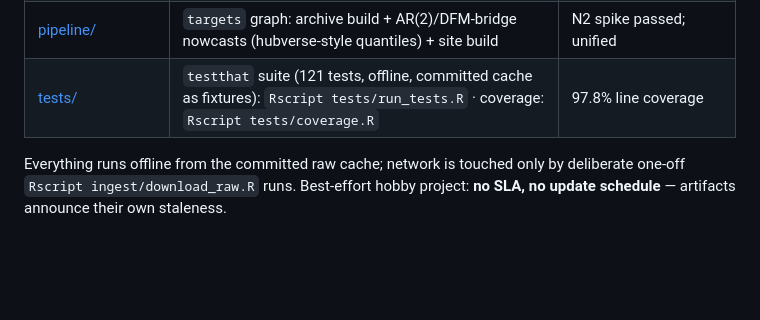
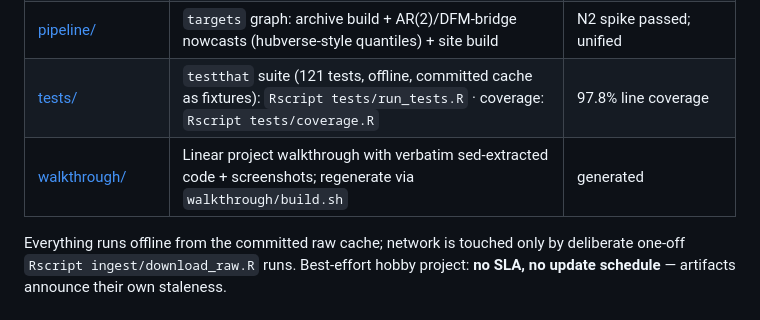
Before and after one commit to hzmchen/KONjecture-alpha, a Markdown page: README.md, the part around the change. Drawn GitHub-style; blank space fills up the shorter version.

```diff
--- a/README.md
+++ b/README.md
@@ -34,5 +34,6 @@ Prioritized next steps and the icebox live in [TODO.md](TODO.md). Project premis
 | [site/](site/build_site.R) | Static Wizard-of-Oz comparison page (self-contained HTML+SVG) + Quarto dashboard (`dashboard.qmd`, X5 fallback; needs the quarto CLI) | N3 built; dashboard v1 |
 | [pipeline/](pipeline/README.md) | `targets` graph: archive build + AR(2)/DFM-bridge nowcasts (hubverse-style quantiles) + site build | N2 spike passed; unified |
 | [tests/](tests/COVERAGE.md) | `testthat` suite (121 tests, offline, committed cache as fixtures): `Rscript tests/run_tests.R` · coverage: `Rscript tests/coverage.R` | 97.8% line coverage |
+| [walkthrough/](walkthrough/README.md) | Linear project walkthrough with verbatim sed-extracted code + screenshots; regenerate via `walkthrough/build.sh` | generated |
 
 Everything runs offline from the committed raw cache; network is touched only by deliberate one-off `Rscript ingest/download_raw.R` runs. Best-effort hobby project: **no SLA, no update schedule** — artifacts announce their own staleness.
```
Also changed, not shown: walkthrough/README.md (added, +384 -0 lines), walkthrough/img/dashboard-now.png (added), walkthrough/img/n3-comparison-page.png (added), 2 other files.
